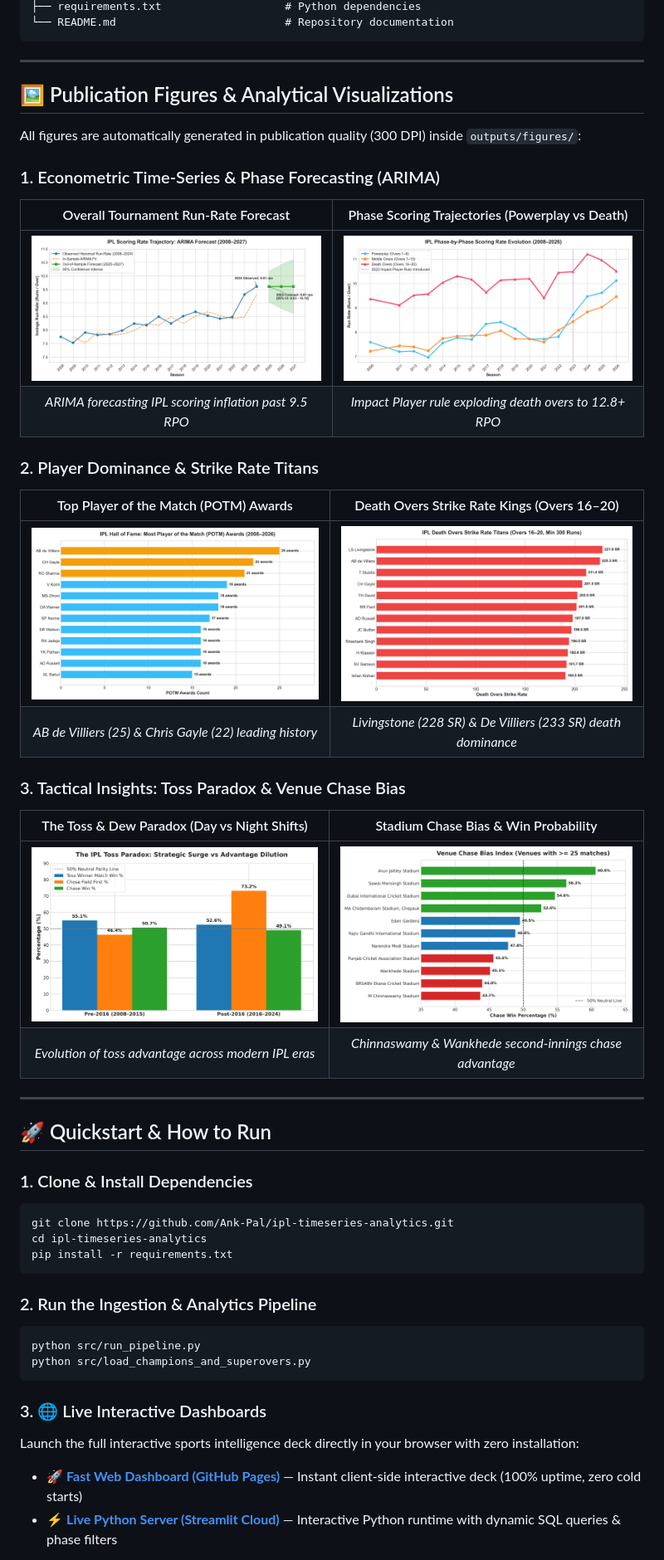
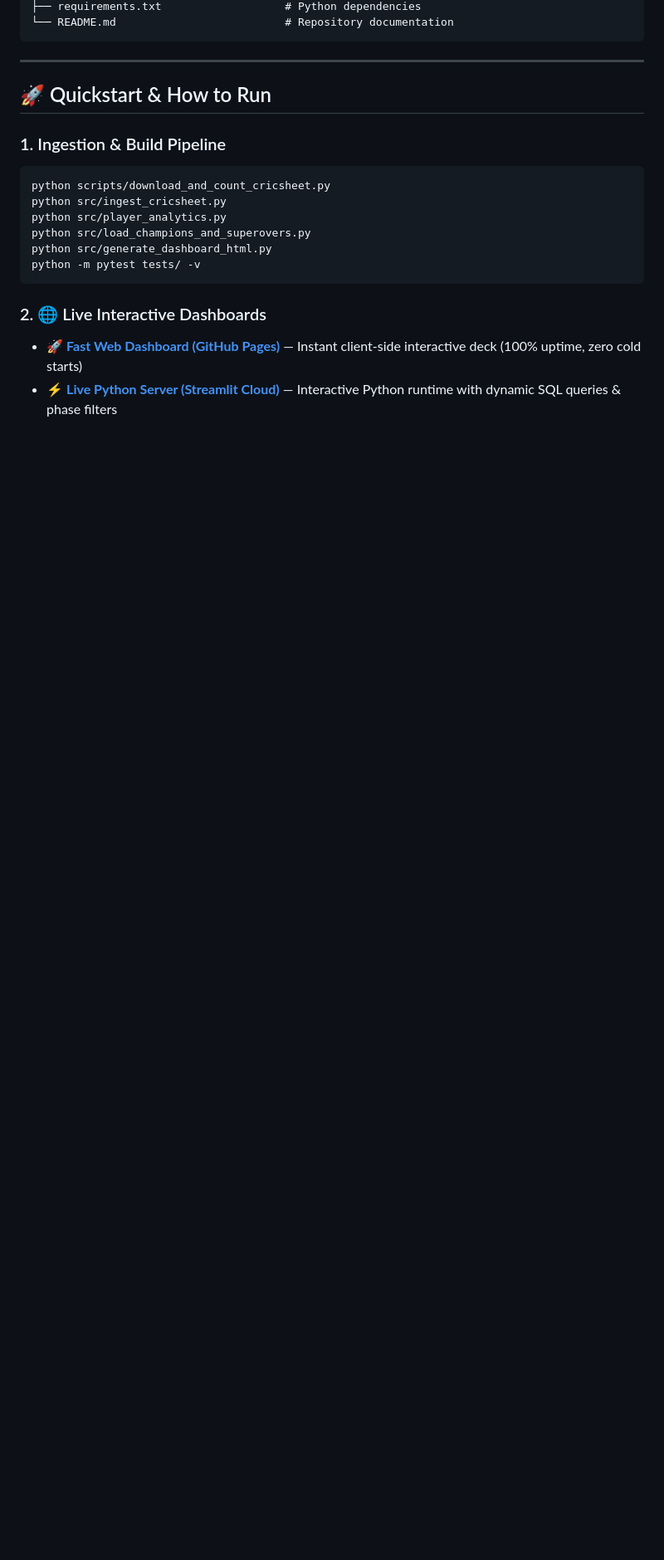
Before and after one commit to Ank-Pal/ipl-timeseries-analytics, a Markdown page: README.md, the part around the change printed below. Shown: that part at 83% size. Drawn GitHub-style; pictures changed too: outputs/figures/death_overs_strike_rate_kings.png, outputs/figures/top_potm_awards.png; blank space fills up the shorter version.

````diff
--- a/README.md
+++ b/README.md
@@ -143,47 +147,18 @@ ipl-timeseries-analytics/
 
 ---
 
-## 🖼️ Publication Figures & Analytical Visualizations
-
-All figures are automatically generated in publication quality (300 DPI) inside `outputs/figures/`:
-
-### 1. Econometric Time-Series & Phase Forecasting (ARIMA)
-| Overall Tournament Run-Rate Forecast | Phase Scoring Trajectories (Powerplay vs Death) |
-| :---: | :---: |
-| <img src="outputs/figures/arima_runrate_forecast.png" alt="ARIMA Run Rate Forecast" width="460" /> | <img src="outputs/figures/phase_runrate_trajectories.png" alt="Phase Run Rate Trajectories" width="460" /> |
-| *ARIMA forecasting IPL scoring inflation past 9.5 RPO* | *Impact Player rule exploding death overs to 12.8+ RPO* |
-
-### 2. Player Dominance & Strike Rate Titans
-| Top Player of the Match (POTM) Awards | Death Overs Strike Rate Kings (Overs 16–20) |
-| :---: | :---: |
-| <img src="outputs/figures/top_potm_awards.png" alt="Top POTM Awards" width="460" /> | <img src="outputs/figures/death_overs_strike_rate_kings.png" alt="Death Overs Strike Rate Kings" width="460" /> |
-| *AB de Villiers (25) & Chris Gayle (22) leading history* | *Livingstone (228 SR) & De Villiers (233 SR) death dominance* |
-
-### 3. Tactical Insights: Toss Paradox & Venue Chase Bias
-| The Toss & Dew Paradox (Day vs Night Shifts) | Stadium Chase Bias & Win Probability |
-| :---: | :---: |
-| <img src="outputs/figures/toss_paradox_era_shift.png" alt="Toss Paradox Era Shift" width="460" /> | <img src="outputs/figures/venue_chase_bias.png" alt="Venue Chase Bias" width="460" /> |
-| *Evolution of toss advantage across modern IPL eras* | *Chinnaswamy & Wankhede second-innings chase advantage* |
-
----
-
 ## 🚀 Quickstart & How to Run
 
-### 1. Clone & Install Dependencies
+### 1. Ingestion & Build Pipeline
 ```bash
-git clone https://github.com/Ank-Pal/ipl-timeseries-analytics.git
-cd ipl-timeseries-analytics
-pip install -r requirements.txt
+python scripts/download_and_count_cricsheet.py
+python src/ingest_cricsheet.py
+python src/player_analytics.py
+python src/load_champions_and_superovers.py
+python src/generate_dashboard_html.py
+python -m pytest tests/ -v
 ```
 
-### 2. Run the Ingestion & Analytics Pipeline
-```bash
-python src/run_pipeline.py
-python src/load_champions_and_superovers.py
-```
-
-### 3. 🌐 Live Interactive Dashboards
-Launch the full interactive sports intelligence deck directly in your browser with zero installation:
-
+### 2. 🌐 Live Interactive Dashboards
 * 🚀 **[Fast Web Dashboard (GitHub Pages)](https://ank-pal.github.io/ipl-timeseries-analytics/)** — Instant client-side interactive deck (100% uptime, zero cold starts)
 * ⚡ **[Live Python Server (Streamlit Cloud)](https://ankur-pal-ipl-analytics.streamlit.app/)** — Interactive Python runtime with dynamic SQL queries & phase filters
````
Also changed, not shown: other parts of README.md (+80 -100 lines), 11 other files.
